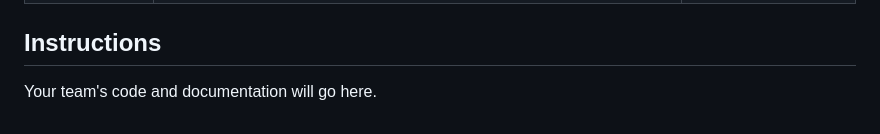
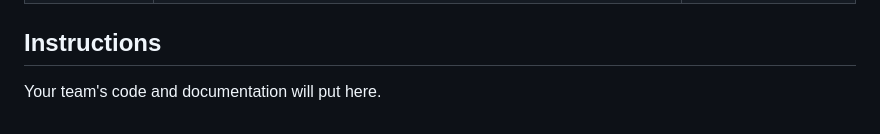
Before and after one commit to CS5520-Seattle-Fall23/finalproject-fantastic-four, a Markdown page: README.md, the part around the change. Rendered like a GitHub page.

```diff
--- a/README.md
+++ b/README.md
@@ -222,4 +222,4 @@ Presentation               :  des6, after des5, 5d
 
 ## Instructions
 
-Your team's code and documentation will go here.
+Your team's code and documentation will put here.
```
